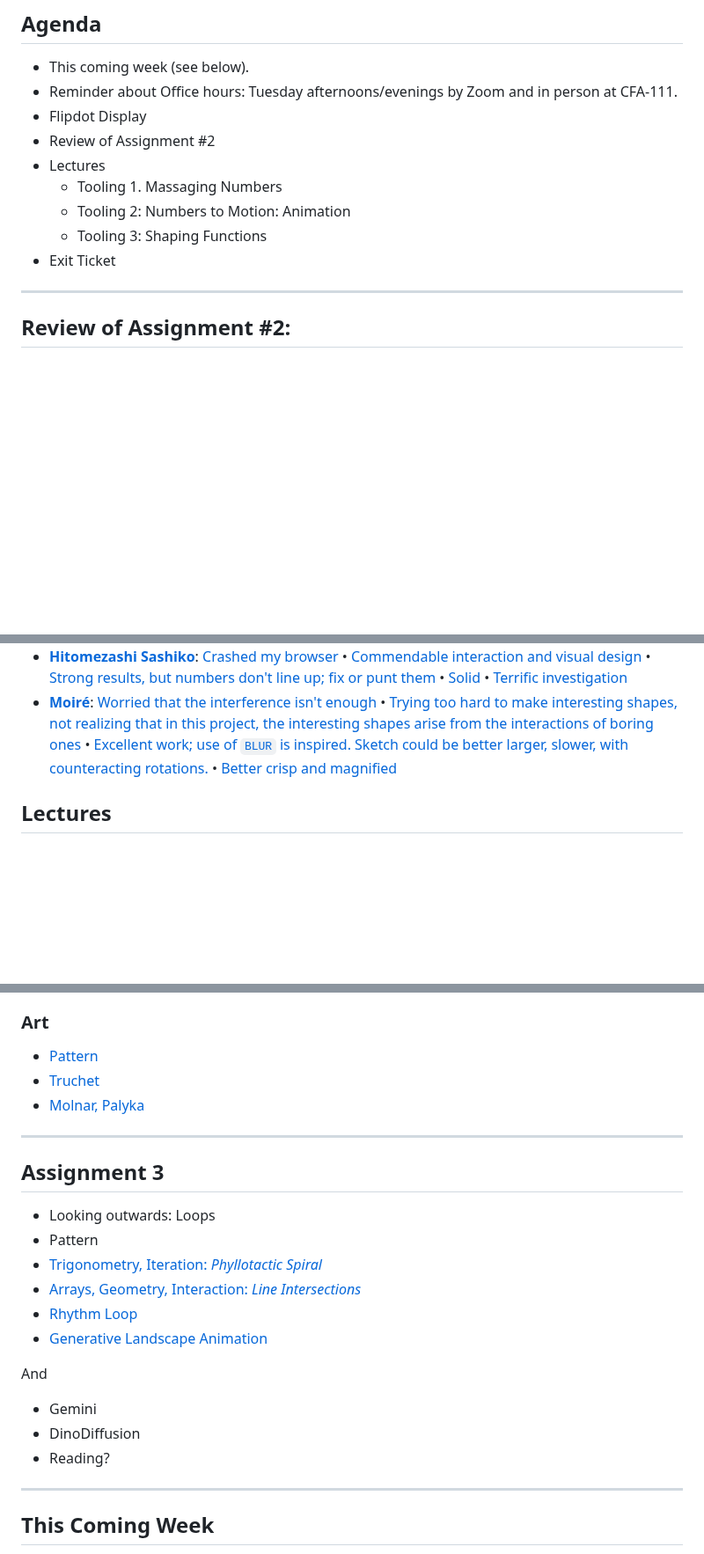
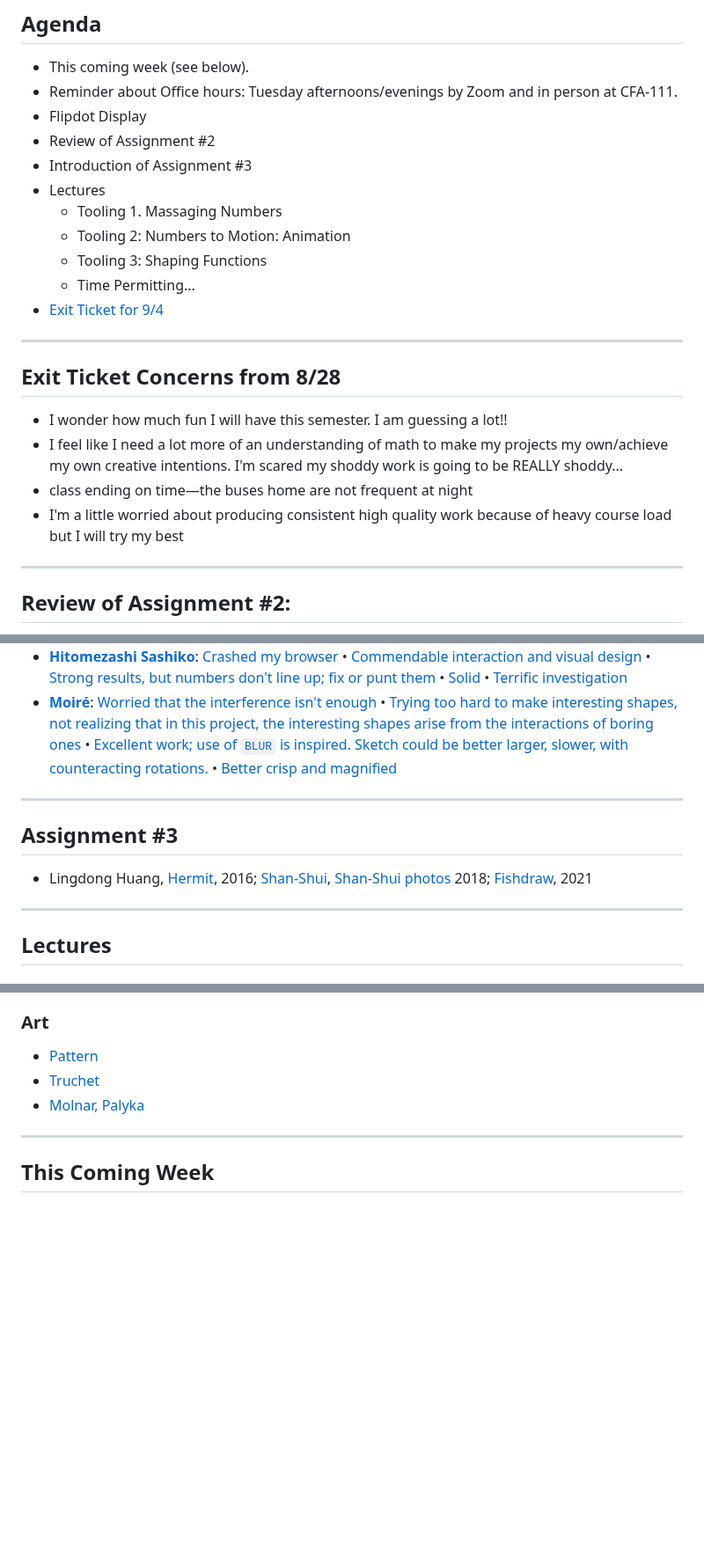
Before and after one commit to golanlevin/60-212, a Markdown page: 2024/daily_notes/20240904.md, 3 parts joined by grey strips. Shown at 88% size. Drawn GitHub-style; blank space fills up the shorter version.

```diff
--- a/2024/daily_notes/20240904.md
+++ b/2024/daily_notes/20240904.md
@@ -9,11 +9,22 @@
 * Reminder about Office hours: Tuesday afternoons/evenings by Zoom and in person at CFA-111.
 * Flipdot Display
 * Review of Assignment #2
+* Introduction of Assignment #3
 * Lectures
   * Tooling 1. Massaging Numbers
   * Tooling 2: Numbers to Motion: Animation
   * Tooling 3: Shaping Functions
-* Exit Ticket
+  * Time Permitting...
+* [Exit Ticket for 9/4](https://forms.gle/8QRfgRbehoGeyHFz5)
+
+---
+
+## Exit Ticket Concerns from 8/28
+
+* I wonder how much fun I will have this semester. I am guessing a lot!!
+* I feel like I need a lot more of an understanding of math to make my projects my own/achieve my own creative intentions. I'm scared my shoddy work is going to be REALLY shoddy...
+* class ending on time—the buses home are not frequent at night
+* I'm a little worried about producing consistent high quality work because of heavy course load but I will try my best
 
 ---
 
@@ -26,6 +37,13 @@
 * [**Hitomezashi Sashiko**](https://openprocessing.org/class/93074/#/c/93247): [Crashed my browser](https://openprocessing.org/sketch/2339236) • [Commendable interaction and visual design](https://openprocessing.org/sketch/2339148) • [Strong results, but numbers don't line up; fix or punt them](https://openprocessing.org/sketch/2339148) • [Solid](https://openprocessing.org/sketch/2340208/) • [Terrific investigation](https://openprocessing.org/sketch/2340239)
 * [**Moiré**](https://openprocessing.org/class/93074/#/c/93248): [Worried that the interference isn't enough](https://openprocessing.org/sketch/2340170) • [Trying too hard to make interesting shapes, not realizing that in this project, the interesting shapes arise from the interactions of boring ones](https://openprocessing.org/sketch/2340123) • [Excellent work; use of `BLUR` is inspired. Sketch could be better larger, slower, with counteracting rotations.](https://openprocessing.org/sketch/2340135) • [Better crisp and magnified](https://openprocessing.org/sketch/2339156)
 
+---
+
+## Assignment #3
+
+* Lingdong Huang, [Hermit](https://www.youtube.com/watch?v=mPYeTJd8klQ), 2016; [Shan-Shui](http://shan-shui-inf.lingdong.works/), [Shan-Shui photos](https://flickr.com/photos/creativeinquiry/albums/72157673905317117/) 2018; [Fishdraw](https://fishdraw.glitch.me/), 2021
+
+---
 
 ## Lectures
 
@@ -56,25 +74,6 @@
 * [Molnar, Palyka](https://golancourses.net/fall23/daily-notes/september/09-11/)
 
 ---
-
-## Assignment 3
-
-* Looking outwards: Loops
-* Pattern
-* [Trigonometry, Iteration: *Phyllotactic Spiral*](https://openprocessing.org/class/93074/#/c/93564)
-* [Arrays, Geometry, Interaction: *Line Intersections*](https://openprocessing.org/class/93074/#/c/93559)
-* [Rhythm Loop](https://openprocessing.org/class/93074/#/c/93560)
-* [Generative Landscape Animation](https://openprocessing.org/class/93074/#/c/93563)
-
-And
-
-* Gemini
-* DinoDiffusion
-* Reading?
-
-
-
----
 ## This Coming Week
 
 * `Wed 09/04`: **[Assignment Set 2](../assignments/assignment_2.md) Due**
```
Also changed, not shown: other parts of 2024/daily_notes/20240904.md (+0 -1 lines), 2024/assignments/assignment_3.md (added, +32 -0 lines), openprocessing_images/loop-alyssa.gif (added), 2 other files.
